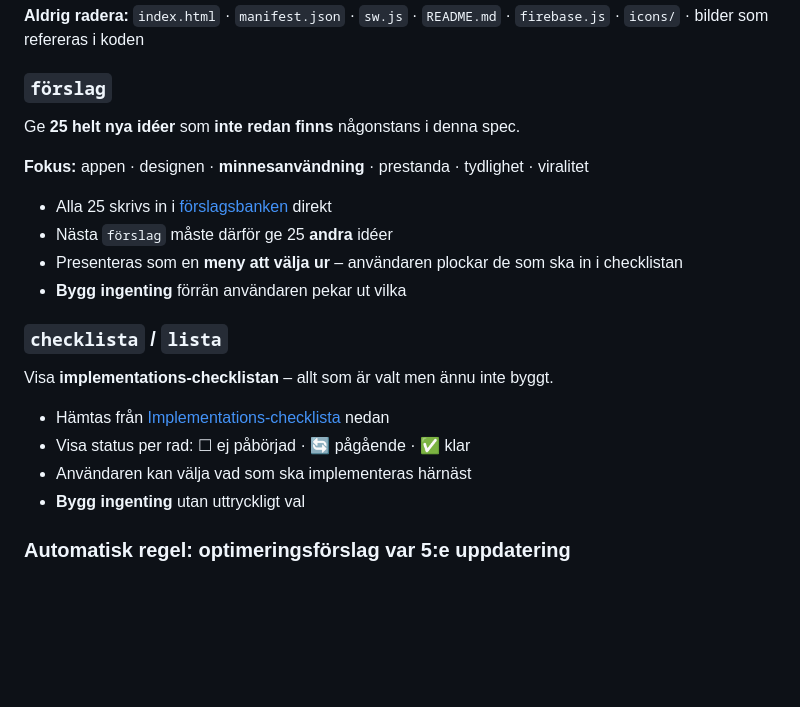
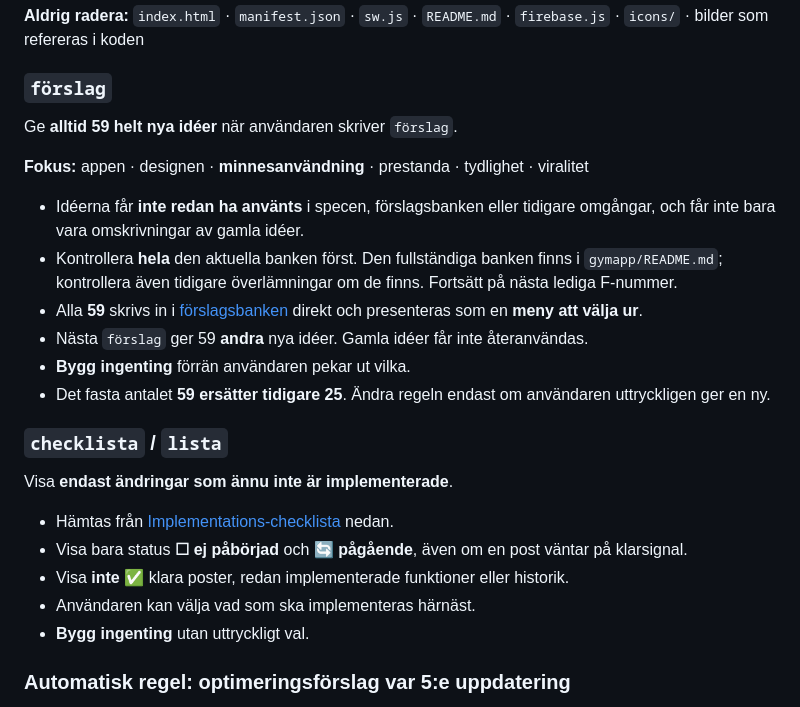
Before and after one commit to Tokke2/gymapp, a Markdown page: README.md, the part around the change. Drawn GitHub-style; blank space fills up the shorter version.

Commit message:
Kommandoregler: förslag ger alltid 59 nya idéer; checklista/lista visar endast ej implementerat
Co-authored-by: arena-agent <297053741+arena-agent@users.noreply.github.com>

```diff
--- a/README.md
+++ b/README.md
@@ -411,23 +411,26 @@ Rensa workspacet så **endast aktiva filer** blir kvar.
 
 ### `förslag`
 
-Ge **25 helt nya idéer** som **inte redan finns** någonstans i denna spec.
+Ge **alltid 59 helt nya idéer** när användaren skriver `förslag`.
 
 **Fokus:** appen · designen · **minnesanvändning** · prestanda · tydlighet · viralitet
 
-- Alla 25 skrivs in i [förslagsbanken](#-förslagsbank) direkt
-- Nästa `förslag` måste därför ge 25 **andra** idéer
-- Presenteras som en **meny att välja ur** – användaren plockar de som ska in i checklistan
-- **Bygg ingenting** förrän användaren pekar ut vilka
+- Idéerna får **inte redan ha använts** i specen, förslagsbanken eller tidigare omgångar, och får inte bara vara omskrivningar av gamla idéer.
+- Kontrollera **hela** den aktuella banken först. Den fullständiga banken finns i `gymapp/README.md`; kontrollera även tidigare överlämningar om de finns. Fortsätt på nästa lediga F-nummer.
+- Alla **59** skrivs in i [förslagsbanken](#-förslagsbank) direkt och presenteras som en **meny att välja ur**.
+- Nästa `förslag` ger 59 **andra** nya idéer. Gamla idéer får inte återanvändas.
+- **Bygg ingenting** förrän användaren pekar ut vilka.
+- Det fasta antalet **59 ersätter tidigare 25**. Ändra regeln endast om användaren uttryckligen ger en ny.
 
 ### `checklista` / `lista`
 
-Visa **implementations-checklistan** – allt som är valt men ännu inte byggt.
+Visa **endast ändringar som ännu inte är implementerade**.
 
-- Hämtas från [Implementations-checklista](#-implementations-checklista) nedan
-- Visa status per rad: ☐ ej påbörjad · 🔄 pågående · ✅ klar
-- Användaren kan välja vad som ska implementeras härnäst
-- **Bygg ingenting** utan uttryckligt val
+- Hämtas från [Implementations-checklista](#-implementations-checklista) nedan.
+- Visa bara status **☐ ej påbörjad** och **🔄 pågående**, även om en post väntar på klarsignal.
+- Visa **inte** ✅ klara poster, redan implementerade funktioner eller historik.
+- Användaren kan välja vad som ska implementeras härnäst.
+- **Bygg ingenting** utan uttryckligt val.
 
 ### Automatisk regel: optimeringsförslag var 5:e uppdatering
 
```
Also changed, not shown: GymApp-OVERLAMNING.md (+16 -12 lines), gymapp/README.md (+13 -10 lines).
